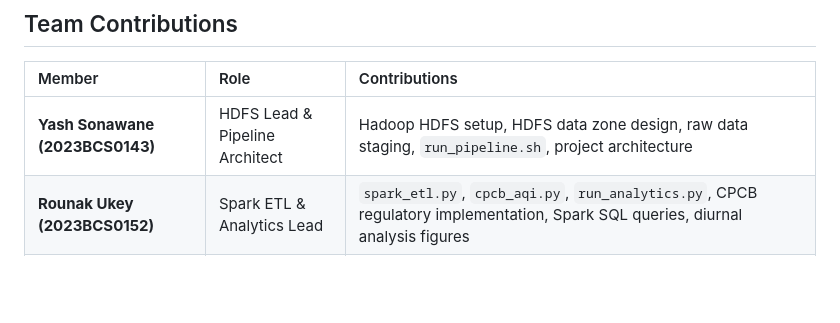
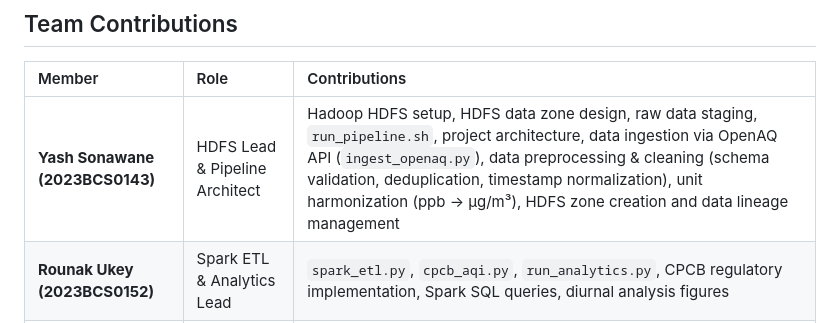
Before and after one commit to yash12991/BigData-AirQuality-Analytics, a Markdown page: README.md, the part around the change. Rendered like a GitHub page; blank space fills up the shorter version.

Commit message:
Expand Yash's contributions with preprocessing and data cleaning details

```diff
--- a/README.md
+++ b/README.md
@@ -330,7 +330,7 @@ All models use a **strict chronological block split** — training data is bound
 
 | Member | Role | Contributions |
 |:-------|:-----|:--------------|
-| **Yash Sonawane (2023BCS0143)** | HDFS Lead & Pipeline Architect | Hadoop HDFS setup, HDFS data zone design, raw data staging, `run_pipeline.sh`, project architecture |
+| **Yash Sonawane (2023BCS0143)** | HDFS Lead & Pipeline Architect | Hadoop HDFS setup, HDFS data zone design, raw data staging, `run_pipeline.sh`, project architecture, data ingestion via OpenAQ API (`ingest_openaq.py`), data preprocessing & cleaning (schema validation, deduplication, timestamp normalization), unit harmonization (ppb → µg/m³), HDFS zone creation and data lineage management |
 | **Rounak Ukey (2023BCS0152)** | Spark ETL & Analytics Lead | `spark_etl.py`, `cpcb_aqi.py`, `run_analytics.py`, CPCB regulatory implementation, Spark SQL queries, diurnal analysis figures |
 | **Aditya Gupta (2023BCS0125)** | Spark MLlib Lead | `train_forecasting_models.py`, `train_classification_model.py`, feature engineering, model benchmarking, evaluation reports |
 
```
